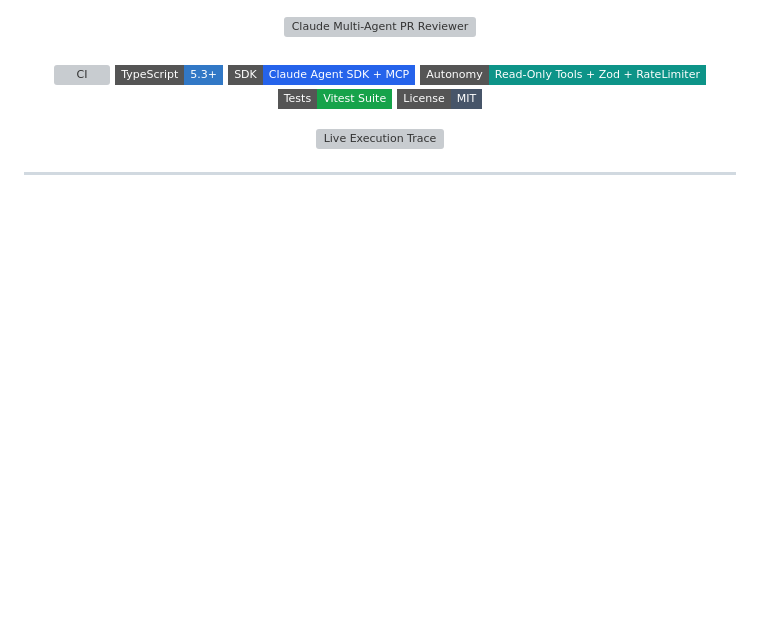
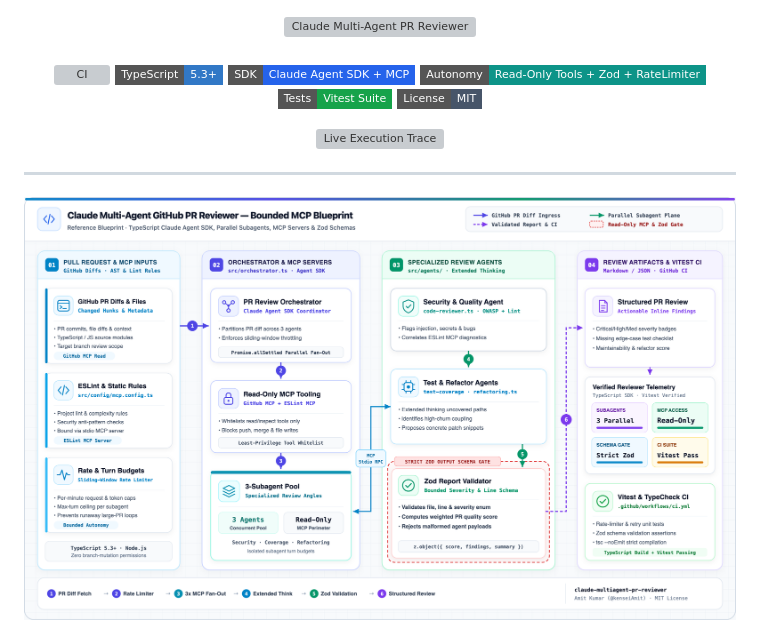
Before and after one commit to kenseiAmit/claude-multiagent-pr-reviewer, a Markdown page: README.md, the part around the change. Rendered like a GitHub page; pictures changed too: docs/images/architecture_blueprint.png (added); badges without logos; blank space fills up the shorter version; grey boxes are pictures that could not be loaded.

Commit message:
Add Daylight Enterprise Cloud Architecture Blueprint (SVG + 2x Retina PNG)

```diff
--- a/README.md
+++ b/README.md
@@ -13,6 +13,8 @@
 </div>
 
 ---
+
+![Claude Multi-Agent GitHub PR Reviewer — Bounded MCP Blueprint](docs/images/architecture_blueprint.png)
 
 ![PR Review Scores & Guardrails](docs/images/pr_review_scores_and_guardrails.png)
 
```
Also changed, not shown: 1 other file.
